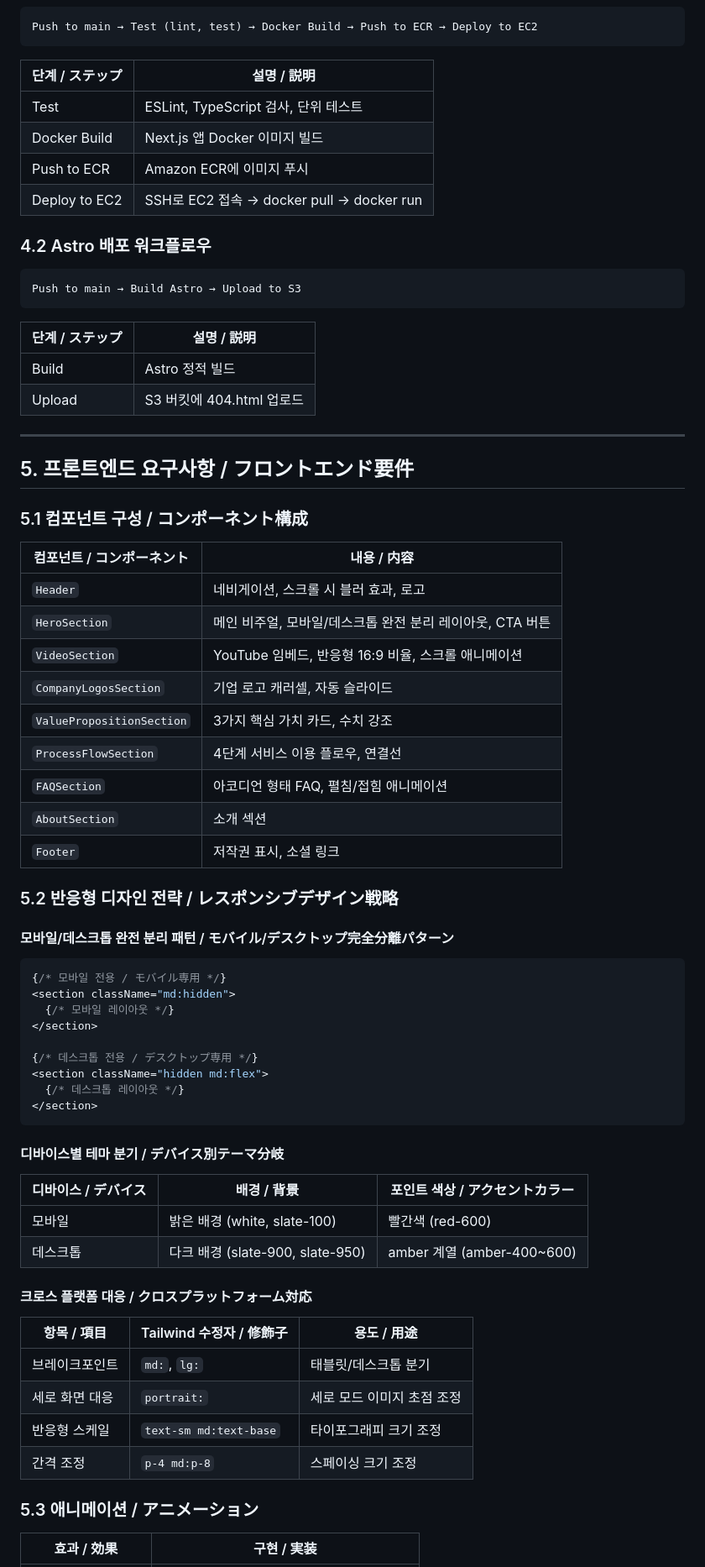
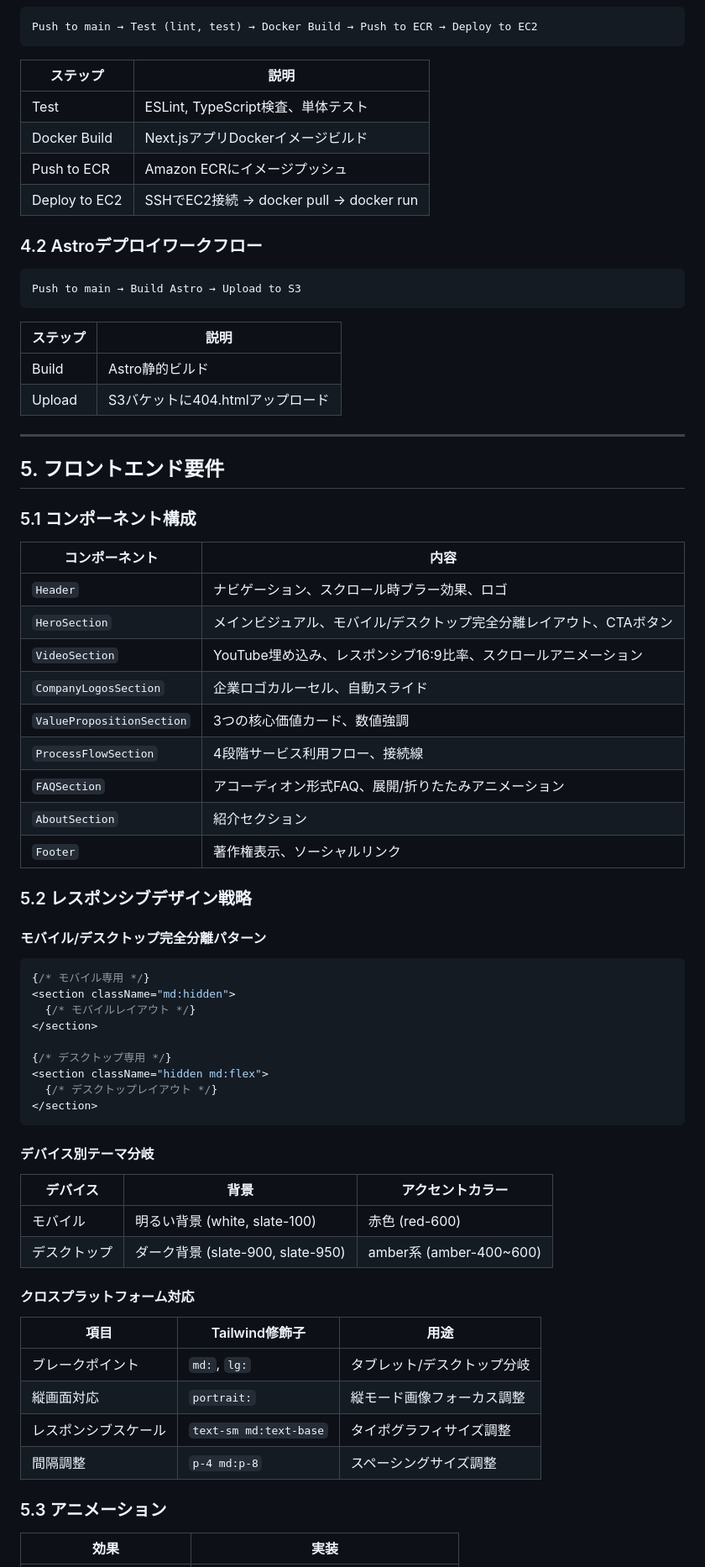
Before and after one commit to dev-sl0xw/nextjs-portfolio-cdk, a Markdown page: requirements.md, the part around one of its changes. Shown at 84% size. GitHub-like rendering.

````diff
--- a/requirements.md
+++ b/requirements.md
@@ -153,75 +148,75 @@
 Push to main → Test (lint, test) → Docker Build → Push to ECR → Deploy to EC2
 ```
 
-| 단계 / ステップ | 설명 / 説明 |
+| ステップ | 説明 |
 | --- | --- |
-| Test | ESLint, TypeScript 검사, 단위 테스트 |
-| Docker Build | Next.js 앱 Docker 이미지 빌드 |
-| Push to ECR | Amazon ECR에 이미지 푸시 |
-| Deploy to EC2 | SSH로 EC2 접속 → docker pull → docker run |
+| Test | ESLint, TypeScript検査、単体テスト |
+| Docker Build | Next.jsアプリDockerイメージビルド |
+| Push to ECR | Amazon ECRにイメージプッシュ |
+| Deploy to EC2 | SSHでEC2接続 → docker pull → docker run |
 
-### 4.2 Astro 배포 워크플로우
+### 4.2 Astroデプロイワークフロー
 
 ```text
 Push to main → Build Astro → Upload to S3
 ```
 
-| 단계 / ステップ | 설명 / 説明 |
+| ステップ | 説明 |
 | --- | --- |
-| Build | Astro 정적 빌드 |
-| Upload | S3 버킷에 404.html 업로드 |
+| Build | Astro静的ビルド |
+| Upload | S3バケットに404.htmlアップロード |
 
 ---
 
-## 5. 프론트엔드 요구사항 / フロントエンド要件
+## 5. フロントエンド要件
 
-### 5.1 컴포넌트 구성 / コンポーネント構成
+### 5.1 コンポーネント構成
 
-| 컴포넌트 / コンポーネント | 내용 / 内容 |
+| コンポーネント | 内容 |
 | --- | --- |
-| `Header` | 네비게이션, 스크롤 시 블러 효과, 로고 |
-| `HeroSection` | 메인 비주얼, 모바일/데스크톱 완전 분리 레이아웃, CTA 버튼 |
-| `VideoSection` | YouTube 임베드, 반응형 16:9 비율, 스크롤 애니메이션 |
-| `CompanyLogosSection` | 기업 로고 캐러셀, 자동 슬라이드 |
-| `ValuePropositionSection` | 3가지 핵심 가치 카드, 수치 강조 |
-| `ProcessFlowSection` | 4단계 서비스 이용 플로우, 연결선 |
-| `FAQSection` | 아코디언 형태 FAQ, 펼침/접힘 애니메이션 |
-| `AboutSection` | 소개 섹션 |
-| `Footer` | 저작권 표시, 소셜 링크 |
+| `Header` | ナビゲーション、スクロール時ブラー効果、ロゴ |
+| `HeroSection` | メインビジュアル、モバイル/デスクトップ完全分離レイアウト、CTAボタン |
+| `VideoSection` | YouTube埋め込み、レスポンシブ16:9比率、スクロールアニメーション |
+| `CompanyLogosSection` | 企業ロゴカルーセル、自動スライド |
+| `ValuePropositionSection` | 3つの核心価値カード、数値強調 |
+| `ProcessFlowSection` | 4段階サービス利用フロー、接続線 |
+| `FAQSection` | アコーディオン形式FAQ、展開/折りたたみアニメーション |
+| `AboutSection` | 紹介セクション |
+| `Footer` | 著作権表示、ソーシャルリンク |
 
-### 5.2 반응형 디자인 전략 / レスポンシブデザイン戦略
+### 5.2 レスポンシブデザイン戦略
 
-#### 모바일/데스크톱 완전 분리 패턴 / モバイル/デスクトップ完全分離パターン
+#### モバイル/デスクトップ完全分離パターン
 
 ```tsx
-{/* 모바일 전용 / モバイル専用 */}
+{/* モバイル専用 */}
 <section className="md:hidden">
-  {/* 모바일 레이아웃 */}
+  {/* モバイルレイアウト */}
 </section>
 
-{/* 데스크톱 전용 / デスクトップ専用 */}
+{/* デスクトップ専用 */}
 <section className="hidden md:flex">
-  {/* 데스크톱 레이아웃 */}
+  {/* デスクトップレイアウト */}
 </section>
 ```
 
-#### 디바이스별 테마 분기 / デバイス別テーマ分岐
+#### デバイス別テーマ分岐
 
-| 디바이스 / デバイス | 배경 / 背景 | 포인트 색상 / アクセントカラー |
+| デバイス | 背景 | アクセントカラー |
 | --- | --- | --- |
-| 모바일 | 밝은 배경 (white, slate-100) | 빨간색 (red-600) |
-| 데스크톱 | 다크 배경 (slate-900, slate-950) | amber 계열 (amber-400~600) |
+| モバイル | 明るい背景 (white, slate-100) | 赤色 (red-600) |
+| デスクトップ | ダーク背景 (slate-900, slate-950) | amber系 (amber-400~600) |
 
-#### 크로스 플랫폼 대응 / クロスプラットフォーム対応
+#### クロスプラットフォーム対応
 
-| 항목 / 項目 | Tailwind 수정자 / 修飾子 | 용도 / 用途 |
+| 項目 | Tailwind修飾子 | 用途 |
 | --- | --- | --- |
-| 브레이크포인트 | `md:`, `lg:` | 태블릿/데스크톱 분기 |
-| 세로 화면 대응 | `portrait:` | 세로 모드 이미지 초점 조정 |
-| 반응형 스케일 | `text-sm md:text-base` | 타이포그래피 크기 조정 |
-| 간격 조정 | `p-4 md:p-8` | 스페이싱 크기 조정 |
+| ブレークポイント | `md:`, `lg:` | タブレット/デスクトップ分岐 |
+| 縦画面対応 | `portrait:` | 縦モード画像フォーカス調整 |
+| レスポンシブスケール | `text-sm md:text-base` | タイポグラフィサイズ調整 |
+| 間隔調整 | `p-4 md:p-8` | スペーシングサイズ調整 |
 
-### 5.3 애니메이션 / アニメーション
+### 5.3 アニメーション
 
-| 효과 / 効果 | 구현 / 実装 |
+| 効果 | 実装 |
 | --- | --- |
````
Also changed, not shown: other parts of requirements.md (+129 -135 lines), requirements.ko.md (added, +391 -0 lines).
